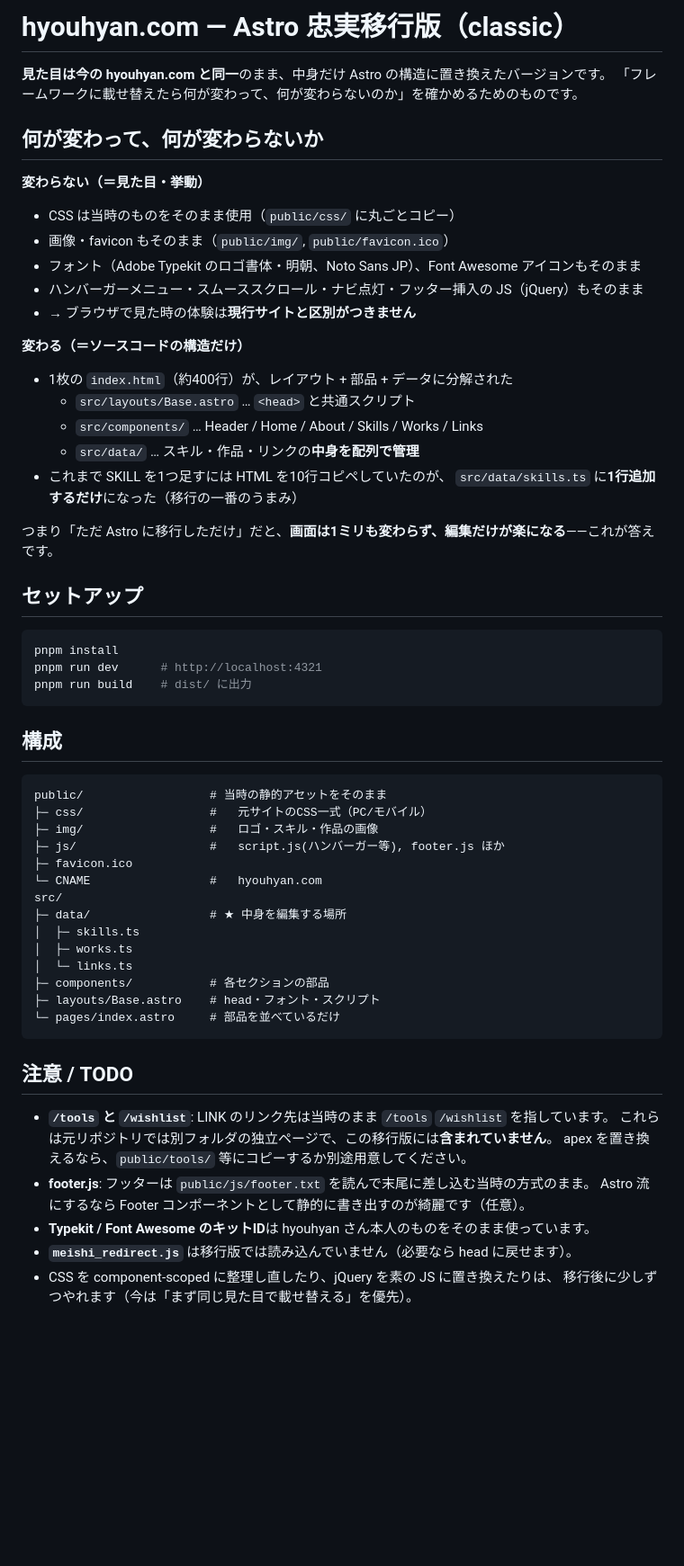
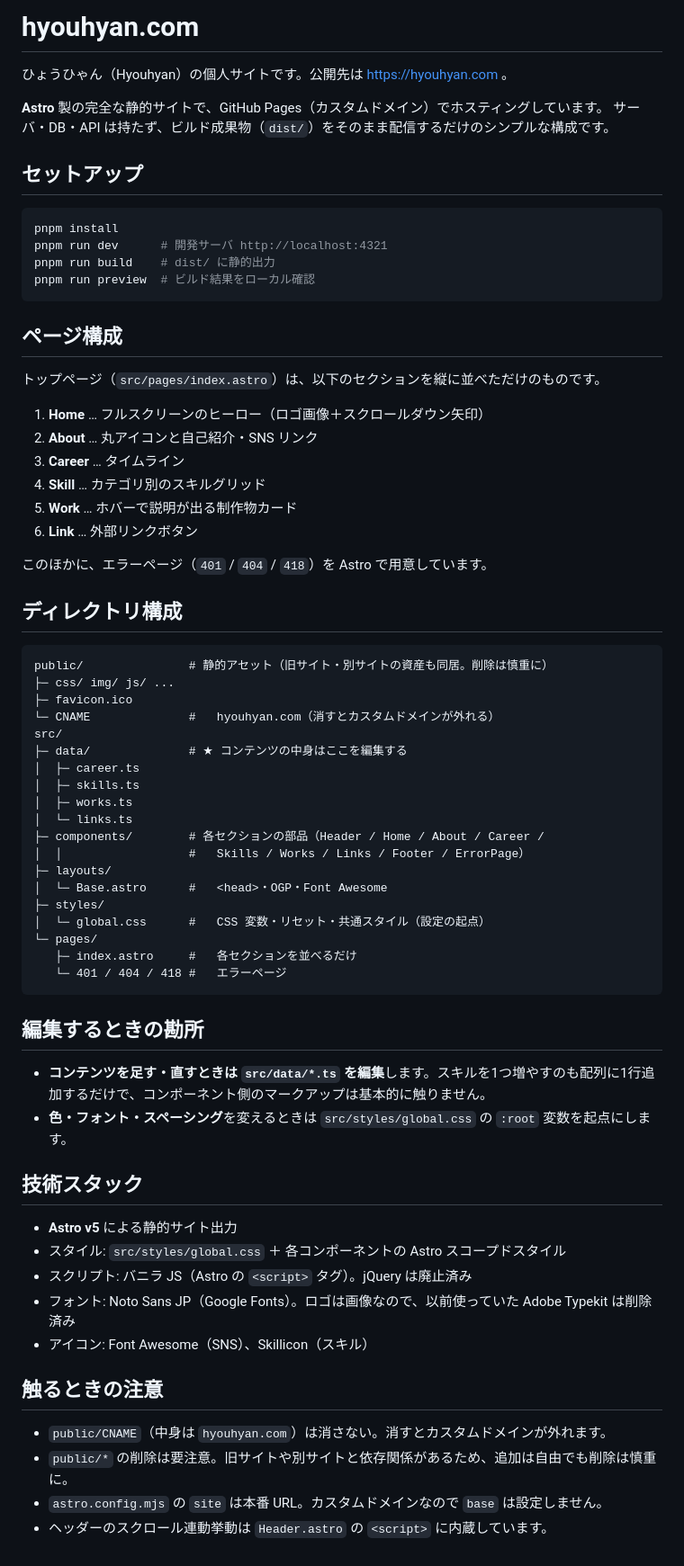
Before and after one commit to hyouhyan/hyouhyan.com, a Markdown page: README.md, the part around the change. Shown at 90% size. Rendered like a GitHub page; blank space fills up the shorter version.

Commit message:
docs: READMEを現状の構成に合わせて全面更新
初期の忠実移行版(classic)時点の記述だったため、現状に合わせて書き換え。
jQuery廃止・Footerコンポーネント化・Careerセクション追加・エラーページ
(401/404/418)追加・Adobe Typekit削除などを反映。

Claude-Session: https://claude.ai/code/session_015MiLq8rBDR4fBdDTsBCYpK

````diff
--- a/README.md
+++ b/README.md
@@ -1,64 +1,72 @@
-# hyouhyan.com — Astro 忠実移行版（classic）
+# hyouhyan.com
 
-**見た目は今の hyouhyan.com と同一**のまま、中身だけ Astro の構造に置き換えたバージョンです。
-「フレームワークに載せ替えたら何が変わって、何が変わらないのか」を確かめるためのものです。
+ひょうひゃん（Hyouhyan）の個人サイトです。公開先は <https://hyouhyan.com> 。
 
-## 何が変わって、何が変わらないか
-
-**変わらない（＝見た目・挙動）**
-
-- CSS は当時のものをそのまま使用（`public/css/` に丸ごとコピー）
-- 画像・favicon もそのまま（`public/img/`, `public/favicon.ico`）
-- フォント（Adobe Typekit のロゴ書体・明朝、Noto Sans JP）、Font Awesome アイコンもそのまま
-- ハンバーガーメニュー・スムーススクロール・ナビ点灯・フッター挿入の JS（jQuery）もそのまま
-- → ブラウザで見た時の体験は**現行サイトと区別がつきません**
-
-**変わる（＝ソースコードの構造だけ）**
-
-- 1枚の `index.html`（約400行）が、レイアウト + 部品 + データに分解された
-  - `src/layouts/Base.astro` … `<head>` と共通スクリプト
-  - `src/components/` … Header / Home / About / Skills / Works / Links
-  - `src/data/` … スキル・作品・リンクの**中身を配列で管理**
-- これまで SKILL を1つ足すには HTML を10行コピペしていたのが、
-  `src/data/skills.ts` に**1行追加するだけ**になった（移行の一番のうまみ）
-
-つまり「ただ Astro に移行しただけ」だと、**画面は1ミリも変わらず、編集だけが楽になる**——これが答えです。
+**Astro** 製の完全な静的サイトで、GitHub Pages（カスタムドメイン）でホスティングしています。
+サーバ・DB・API は持たず、ビルド成果物（`dist/`）をそのまま配信するだけのシンプルな構成です。
 
 ## セットアップ
 
 ```bash
 pnpm install
-pnpm run dev      # http://localhost:4321
-pnpm run build    # dist/ に出力
+pnpm run dev      # 開発サーバ http://localhost:4321
+pnpm run build    # dist/ に静的出力
+pnpm run preview  # ビルド結果をローカル確認
 ```
 
-## 構成
+## ページ構成
+
+トップページ（`src/pages/index.astro`）は、以下のセクションを縦に並べただけのものです。
+
+1. **Home** … フルスクリーンのヒーロー（ロゴ画像＋スクロールダウン矢印）
+2. **About** … 丸アイコンと自己紹介・SNS リンク
+3. **Career** … タイムライン
+4. **Skill** … カテゴリ別のスキルグリッド
+5. **Work** … ホバーで説明が出る制作物カード
+6. **Link** … 外部リンクボタン
+
+このほかに、エラーページ（`401` / `404` / `418`）を Astro で用意しています。
+
+## ディレクトリ構成
 
 ```
-public/                  # 当時の静的アセットをそのまま
-├─ css/                  #   元サイトのCSS一式（PC/モバイル）
-├─ img/                  #   ロゴ・スキル・作品の画像
-├─ js/                   #   script.js(ハンバーガー等), footer.js ほか
+public/               # 静的アセット（旧サイト・別サイトの資産も同居。削除は慎重に）
+├─ css/ img/ js/ ...
 ├─ favicon.ico
-└─ CNAME                 #   hyouhyan.com
+└─ CNAME              #   hyouhyan.com（消すとカスタムドメインが外れる）
 src/
-├─ data/                 # ★ 中身を編集する場所
+├─ data/              # ★ コンテンツの中身はここを編集する
+│  ├─ career.ts
 │  ├─ skills.ts
 │  ├─ works.ts
 │  └─ links.ts
-├─ components/           # 各セクションの部品
-├─ layouts/Base.astro    # head・フォント・スクリプト
-└─ pages/index.astro     # 部品を並べているだけ
+├─ components/        # 各セクションの部品（Header / Home / About / Career /
+│  │                  #   Skills / Works / Links / Footer / ErrorPage）
+├─ layouts/
+│  └─ Base.astro      #   <head>・OGP・Font Awesome
+├─ styles/
+│  └─ global.css      #   CSS 変数・リセット・共通スタイル（設定の起点）
+└─ pages/
+   ├─ index.astro     #   各セクションを並べるだけ
+   └─ 401 / 404 / 418 #   エラーページ
 ```
 
-## 注意 / TODO
+## 編集するときの勘所
 
-- **`/tools` と `/wishlist`**: LINK のリンク先は当時のまま `/tools` `/wishlist` を指しています。
-  これらは元リポジトリでは別フォルダの独立ページで、この移行版には**含まれていません**。
-  apex を置き換えるなら、`public/tools/` 等にコピーするか別途用意してください。
-- **footer.js**: フッターは `public/js/footer.txt` を読んで末尾に差し込む当時の方式のまま。
-  Astro 流にするなら Footer コンポーネントとして静的に書き出すのが綺麗です（任意）。
-- **Typekit / Font Awesome のキットID**は hyouhyan さん本人のものをそのまま使っています。
-- **`meishi_redirect.js`** は移行版では読み込んでいません（必要なら head に戻せます）。
-- CSS を component-scoped に整理し直したり、jQuery を素の JS に置き換えたりは、
-  移行後に少しずつやれます（今は「まず同じ見た目で載せ替える」を優先）。
+- **コンテンツを足す・直すときは `src/data/*.ts` を編集**します。スキルを1つ増やすのも配列に1行追加するだけで、コンポーネント側のマークアップは基本的に触りません。
+- **色・フォント・スペーシング**を変えるときは `src/styles/global.css` の `:root` 変数を起点にします。
+
+## 技術スタック
+
+- **Astro v5** による静的サイト出力
+- スタイル: `src/styles/global.css` ＋ 各コンポーネントの Astro スコープドスタイル
+- スクリプト: バニラ JS（Astro の `<script>` タグ）。jQuery は廃止済み
+- フォント: Noto Sans JP（Google Fonts）。ロゴは画像なので、以前使っていた Adobe Typekit は削除済み
+- アイコン: Font Awesome（SNS）、Skillicon（スキル）
+
+## 触るときの注意
+
+- `public/CNAME`（中身は `hyouhyan.com`）は消さない。消すとカスタムドメインが外れます。
+- `public/*` の削除は要注意。旧サイトや別サイトと依存関係があるため、追加は自由でも削除は慎重に。
+- `astro.config.mjs` の `site` は本番 URL。カスタムドメインなので `base` は設定しません。
+- ヘッダーのスクロール連動挙動は `Header.astro` の `<script>` に内蔵しています。
````
